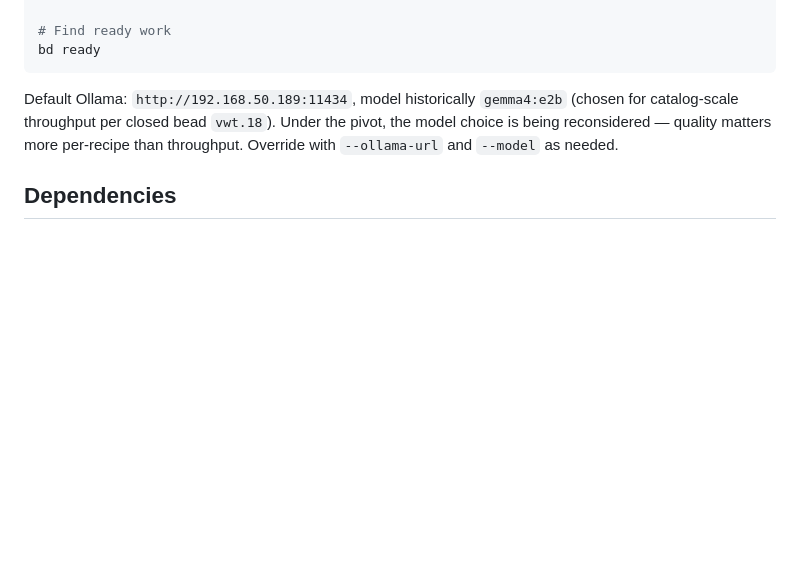
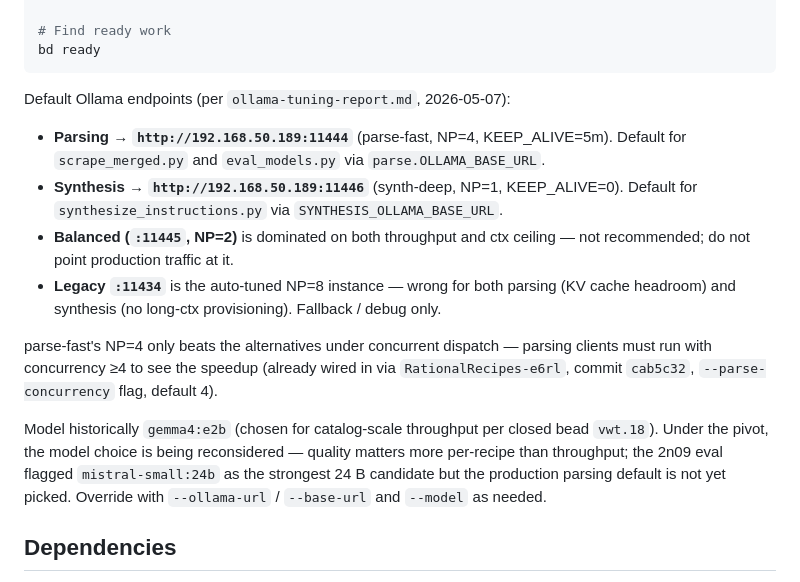
Before and after one commit to ChrisSteinbach/RationalRecipes, a Markdown page: CLAUDE.md, the part around the change. Rendered like a GitHub page; blank space fills up the shorter version.

Commit message:
eug3: document the parse-fast / synth-deep endpoint split in CLAUDE.md
Replace the single "Default Ollama: 11434" line with the post-egtn
guidance: parsing → 11444 (parse-fast, NP=4), synthesis → 11446
(synth-deep, NP=1, KEEP_ALIVE=0), balanced (11445) dominated and not
recommended, legacy 11434 a fallback / debug instance only. Adds a
note that parse-fast's NP=4 only earns its keep with concurrent
dispatch — already wired in via e6rl's --parse-concurrency flag
(default 4).

Co-Authored-By: Claude Opus 4.7 <noreply@anthropic.com>

````diff
--- a/CLAUDE.md
+++ b/CLAUDE.md
@@ -100,7 +100,16 @@ python3 scripts/import_merged_artifacts.py output/merged/<dir>/
 bd ready
 ```
 
-Default Ollama: `http://192.168.50.189:11434`, model historically `gemma4:e2b` (chosen for catalog-scale throughput per closed bead `vwt.18`). Under the pivot, the model choice is being reconsidered — quality matters more per-recipe than throughput. Override with `--ollama-url` and `--model` as needed.
+Default Ollama endpoints (per `ollama-tuning-report.md`, 2026-05-07):
+
+- **Parsing → `http://192.168.50.189:11444`** (parse-fast, NP=4, KEEP_ALIVE=5m). Default for `scrape_merged.py` and `eval_models.py` via `parse.OLLAMA_BASE_URL`.
+- **Synthesis → `http://192.168.50.189:11446`** (synth-deep, NP=1, KEEP_ALIVE=0). Default for `synthesize_instructions.py` via `SYNTHESIS_OLLAMA_BASE_URL`.
+- **Balanced (`:11445`, NP=2)** is dominated on both throughput and ctx ceiling — not recommended; do not point production traffic at it.
+- **Legacy `:11434`** is the auto-tuned NP=8 instance — wrong for both parsing (KV cache headroom) and synthesis (no long-ctx provisioning). Fallback / debug only.
+
+parse-fast's NP=4 only beats the alternatives under concurrent dispatch — parsing clients must run with concurrency ≥4 to see the speedup (already wired in via `RationalRecipes-e6rl`, commit `cab5c32`, `--parse-concurrency` flag, default 4).
+
+Model historically `gemma4:e2b` (chosen for catalog-scale throughput per closed bead `vwt.18`). Under the pivot, the model choice is being reconsidered — quality matters more per-recipe than throughput; the 2n09 eval flagged `mistral-small:24b` as the strongest 24 B candidate but the production parsing default is not yet picked. Override with `--ollama-url` / `--base-url` and `--model` as needed.
 
 ## Dependencies
 
````
